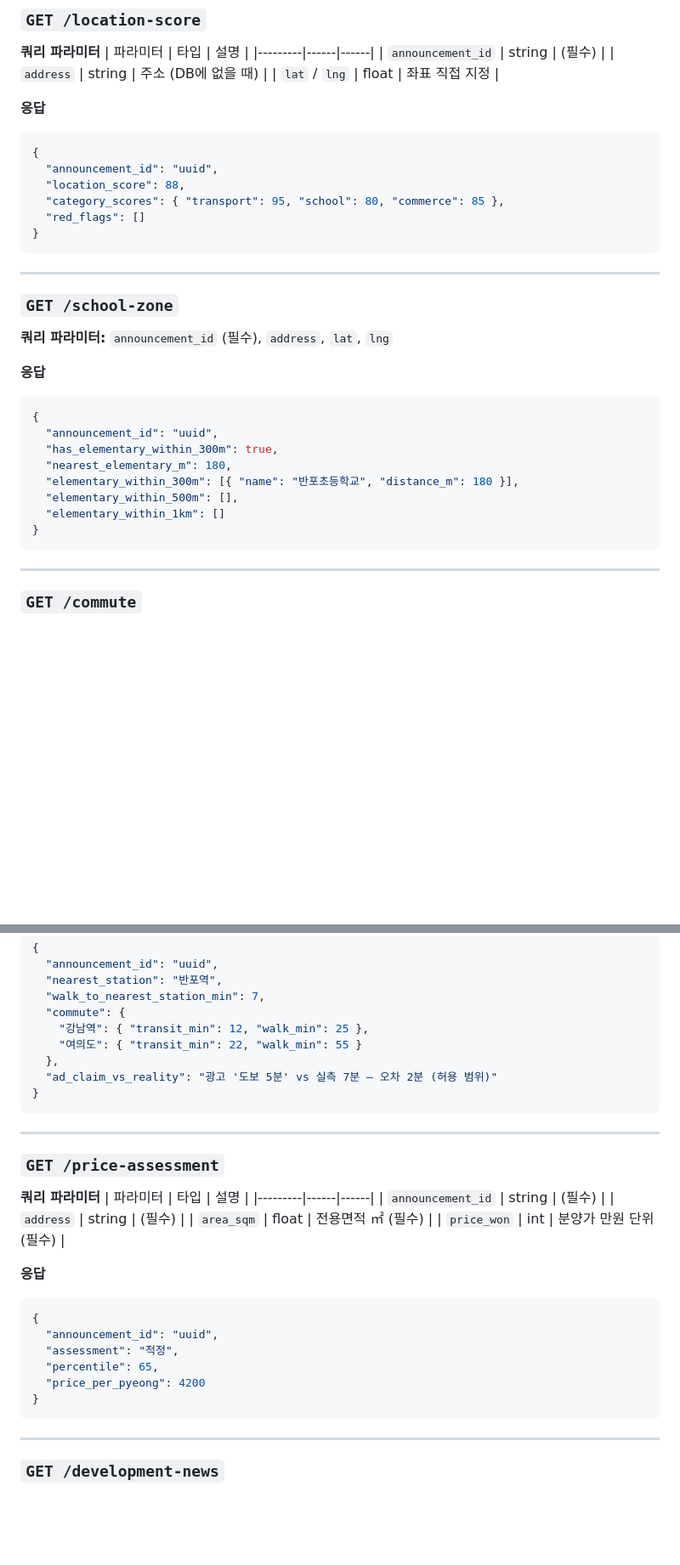
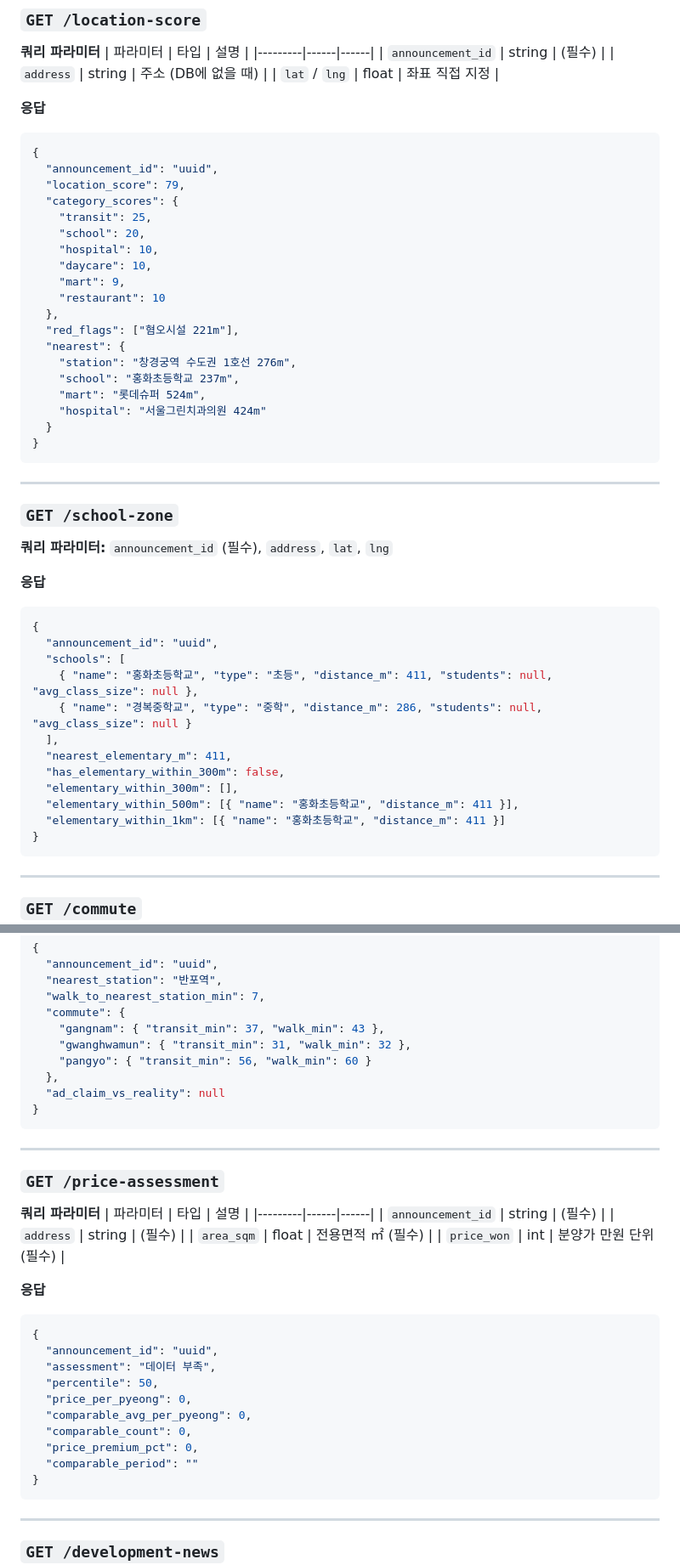
Before and after one commit to aim-hackerton-itiscmux/k-apt-alert-front, a Markdown page: api-spec.md, 2 parts joined by grey strips. Shown at 85% size. Drawn GitHub-style; blank space fills up the shorter version.

Commit message:
docs: 실제 응답 기준 spec 수정 (location-score/school-zone/commute/price-assessment)

````diff
--- a/api-spec.md
+++ b/api-spec.md
@@ -738,9 +738,22 @@ DB에 저장된 가점 반환. 30일 초과 시 자동 재계산.
 ```json
 {
   "announcement_id": "uuid",
-  "location_score": 88,
-  "category_scores": { "transport": 95, "school": 80, "commerce": 85 },
-  "red_flags": []
+  "location_score": 79,
+  "category_scores": {
+    "transit": 25,
+    "school": 20,
+    "hospital": 10,
+    "daycare": 10,
+    "mart": 9,
+    "restaurant": 10
+  },
+  "red_flags": ["혐오시설 221m"],
+  "nearest": {
+    "station": "창경궁역 수도권 1호선 276m",
+    "school": "홍화초등학교 237m",
+    "mart": "롯데슈퍼 524m",
+    "hospital": "서울그린치과의원 424m"
+  }
 }
 ```
 
@@ -754,11 +767,15 @@ DB에 저장된 가점 반환. 30일 초과 시 자동 재계산.
 ```json
 {
   "announcement_id": "uuid",
-  "has_elementary_within_300m": true,
-  "nearest_elementary_m": 180,
-  "elementary_within_300m": [{ "name": "반포초등학교", "distance_m": 180 }],
-  "elementary_within_500m": [],
-  "elementary_within_1km": []
+  "schools": [
+    { "name": "홍화초등학교", "type": "초등", "distance_m": 411, "students": null, "avg_class_size": null },
+    { "name": "경복중학교", "type": "중학", "distance_m": 286, "students": null, "avg_class_size": null }
+  ],
+  "nearest_elementary_m": 411,
+  "has_elementary_within_300m": false,
+  "elementary_within_300m": [],
+  "elementary_within_500m": [{ "name": "홍화초등학교", "distance_m": 411 }],
+  "elementary_within_1km": [{ "name": "홍화초등학교", "distance_m": 411 }]
 }
 ```
 
@@ -781,10 +798,11 @@ DB에 저장된 가점 반환. 30일 초과 시 자동 재계산.
   "nearest_station": "반포역",
   "walk_to_nearest_station_min": 7,
   "commute": {
-    "강남역": { "transit_min": 12, "walk_min": 25 },
-    "여의도": { "transit_min": 22, "walk_min": 55 }
+    "gangnam": { "transit_min": 37, "walk_min": 43 },
+    "gwanghwamun": { "transit_min": 31, "walk_min": 32 },
+    "pangyo": { "transit_min": 56, "walk_min": 60 }
   },
-  "ad_claim_vs_reality": "광고 '도보 5분' vs 실측 7분 — 오차 2분 (허용 범위)"
+  "ad_claim_vs_reality": null
 }
 ```
 
@@ -804,9 +822,13 @@ DB에 저장된 가점 반환. 30일 초과 시 자동 재계산.
 ```json
 {
   "announcement_id": "uuid",
-  "assessment": "적정",
-  "percentile": 65,
-  "price_per_pyeong": 4200
+  "assessment": "데이터 부족",
+  "percentile": 50,
+  "price_per_pyeong": 0,
+  "comparable_avg_per_pyeong": 0,
+  "comparable_count": 0,
+  "price_premium_pct": 0,
+  "comparable_period": ""
 }
 ```
 
````
